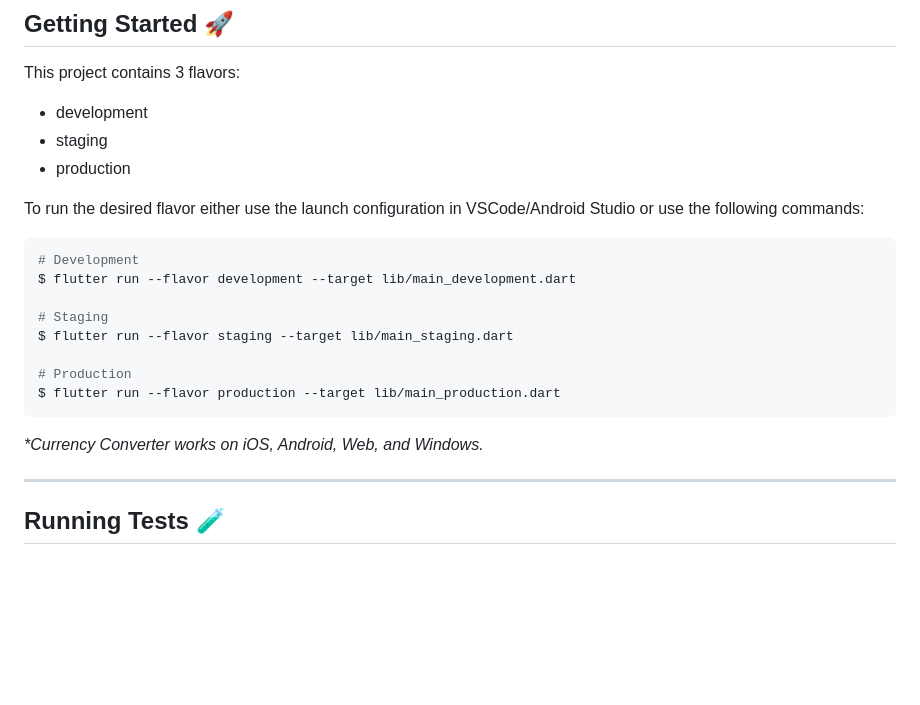
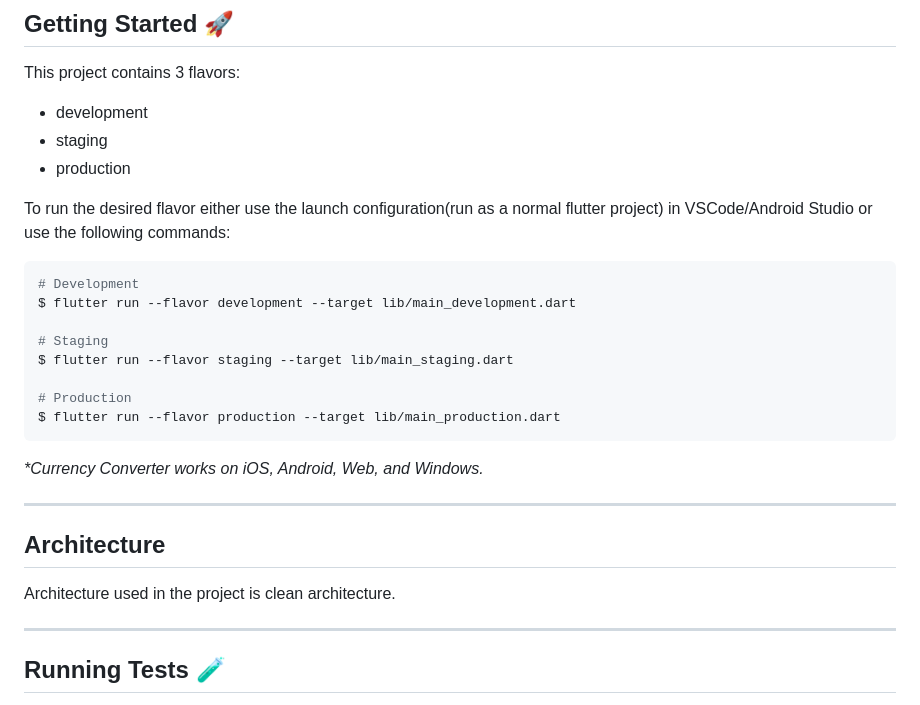
Before and after one commit to dmgcoding/currency_exchanger_flutter, a Markdown page: README.md, the part around the change. GitHub-like rendering; blank space fills up the shorter version.

Commit message:
fix: readme update

````diff
--- a/README.md
+++ b/README.md
@@ -18,7 +18,7 @@ This project contains 3 flavors:
 - staging
 - production
 
-To run the desired flavor either use the launch configuration in VSCode/Android Studio or use the following commands:
+To run the desired flavor either use the launch configuration(run as a normal flutter project) in VSCode/Android Studio or use the following commands:
 
 ```sh
 # Development
@@ -32,6 +32,12 @@ $ flutter run --flavor production --target lib/main_production.dart
 ```
 
 _\*Currency Converter works on iOS, Android, Web, and Windows._
+
+---
+
+## Architecture
+
+Architecture used in the project is clean architecture.
 
 ---
 
````
